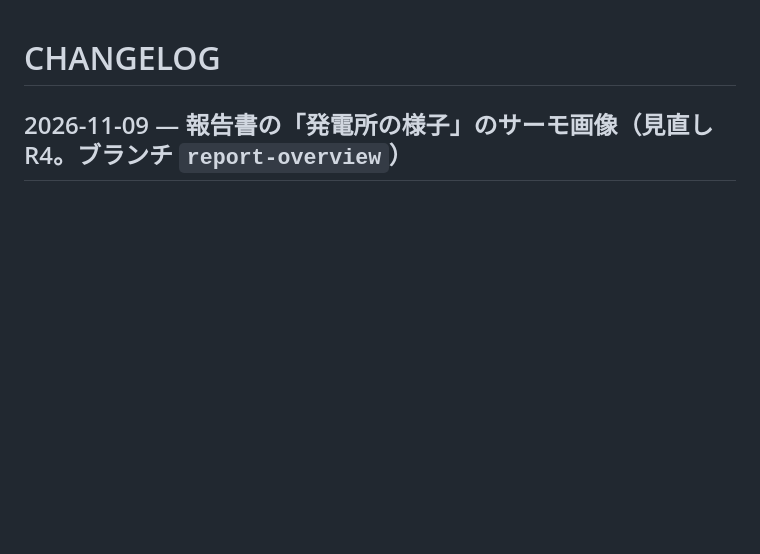
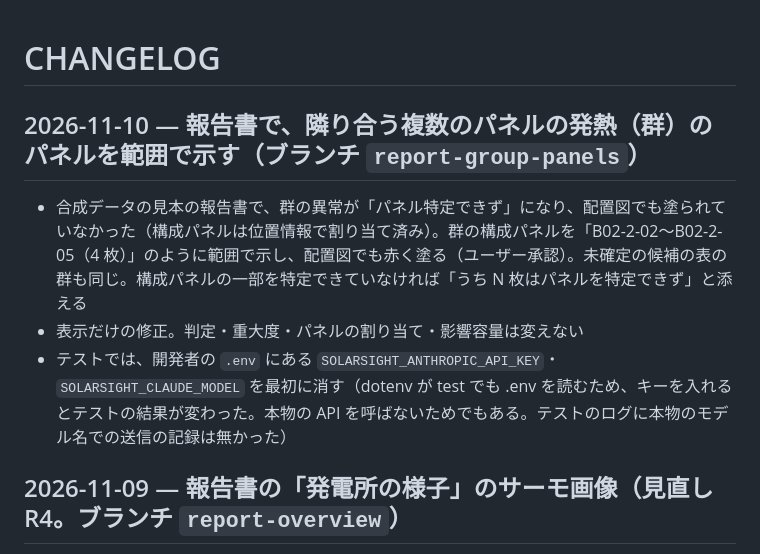
Before and after one commit to minaminakamura54b/solarsystem, a Markdown page: docs/CHANGELOG.md, the part around the change. Drawn GitHub-style; blank space fills up the shorter version.

Commit message:
群のパネルの表示とテストの環境変数を CHANGELOG に記録する
Co-Authored-By: Claude Opus 5.5 <noreply@anthropic.com>

```diff
--- a/docs/CHANGELOG.md
+++ b/docs/CHANGELOG.md
@@ -1,4 +1,10 @@
 # CHANGELOG
+
+## 2026-11-10 — 報告書で、隣り合う複数のパネルの発熱（群）のパネルを範囲で示す（ブランチ `report-group-panels`）
+
+- 合成データの見本の報告書で、群の異常が「パネル特定できず」になり、配置図でも塗られていなかった（構成パネルは位置情報で割り当て済み）。群の構成パネルを「B02-2-02〜B02-2-05（4 枚）」のように範囲で示し、配置図でも赤く塗る（ユーザー承認）。未確定の候補の表の群も同じ。構成パネルの一部を特定できていなければ「うち N 枚はパネルを特定できず」と添える
+- 表示だけの修正。判定・重大度・パネルの割り当て・影響容量は変えない
+- テストでは、開発者の `.env` にある `SOLARSIGHT_ANTHROPIC_API_KEY`・`SOLARSIGHT_CLAUDE_MODEL` を最初に消す（dotenv が test でも .env を読むため、キーを入れるとテストの結果が変わった。本物の API を呼ばないためでもある。テストのログに本物のモデル名での送信の記録は無かった）
 
 ## 2026-11-09 — 報告書の「発電所の様子」のサーモ画像（見直し R4。ブランチ `report-overview`）
 
```
